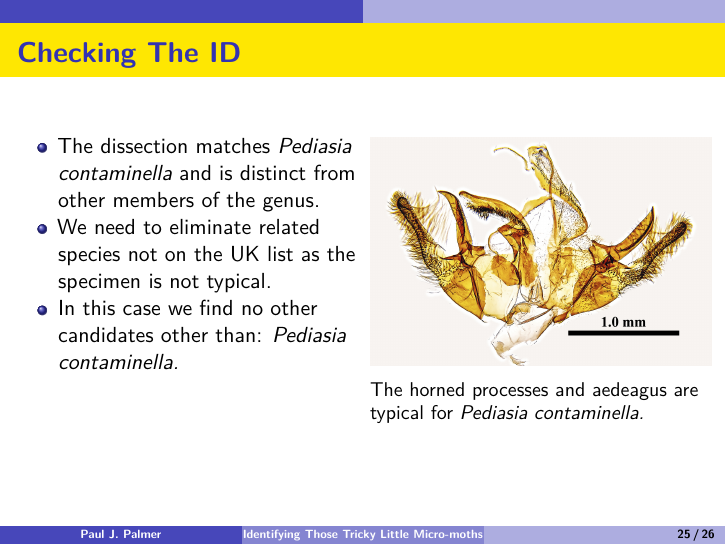
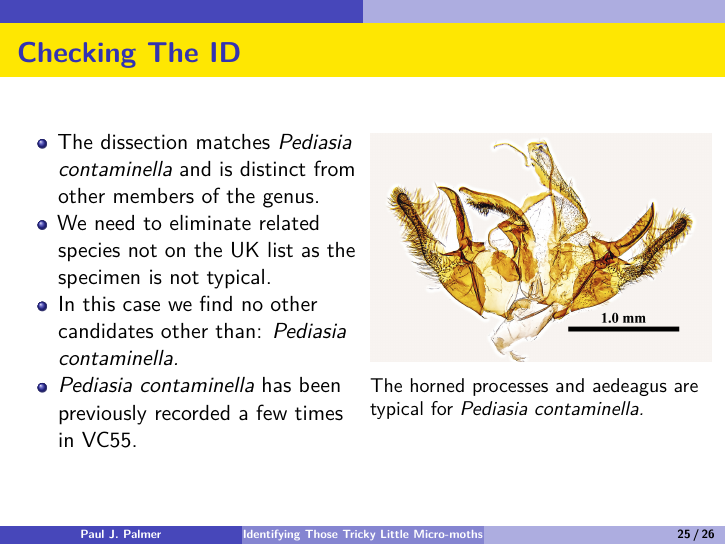
Before and after one commit to enpjp/2023-tricky-micro-moths-LES, LaTeX slides (Tricky_moths.tex): page 25 of 26. Compiled offline with pdfLaTeX.

Commit message:
Minor update

```diff
--- a/Tricky_moths.tex
+++ b/Tricky_moths.tex
@@ -804,6 +804,9 @@ recognisable in both posture and appearance.
 \item
   In this case we find no other candidates other than: \emph{Pediasia
   contaminella.}
+\item
+  \emph{Pediasia contaminella} has been previously recorded a few times
+  in VC55.
 \end{itemize}
 \end{column}
 
```
Also changed, not shown: 1 other file.
